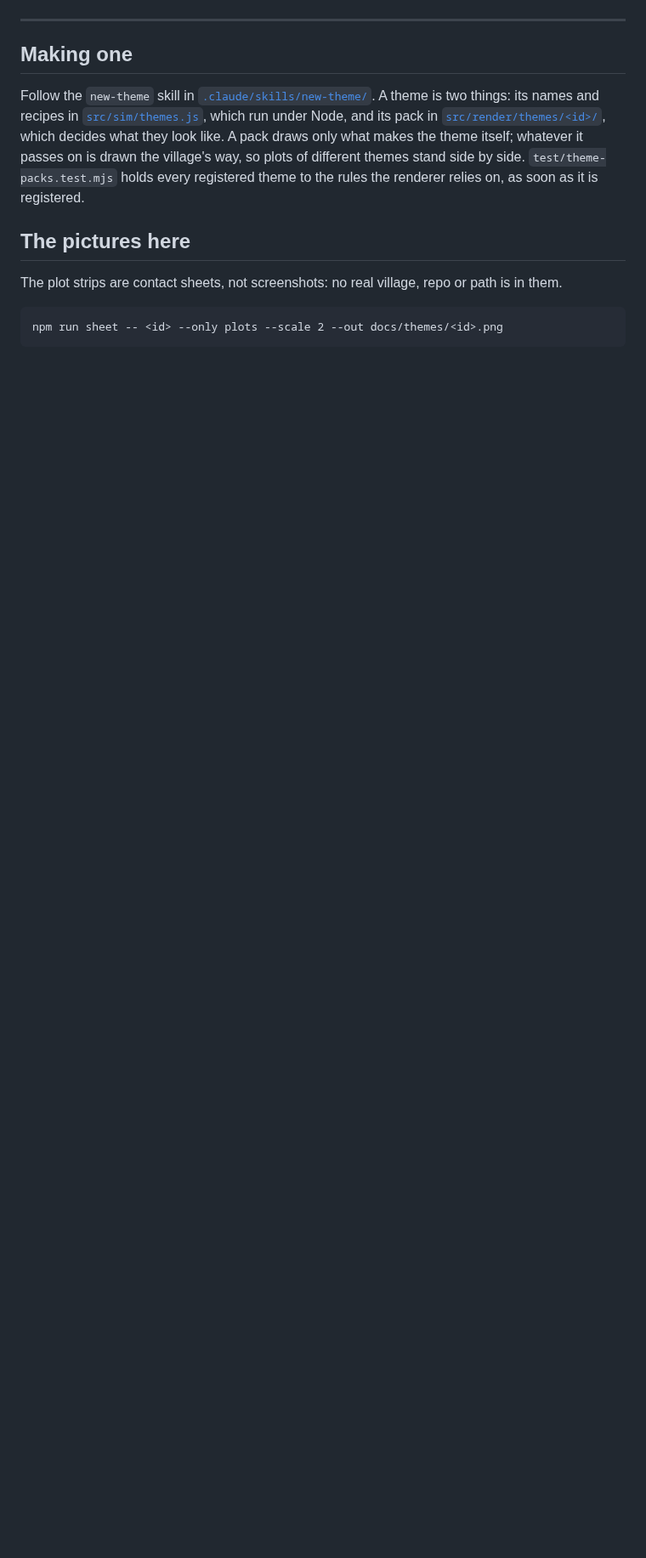
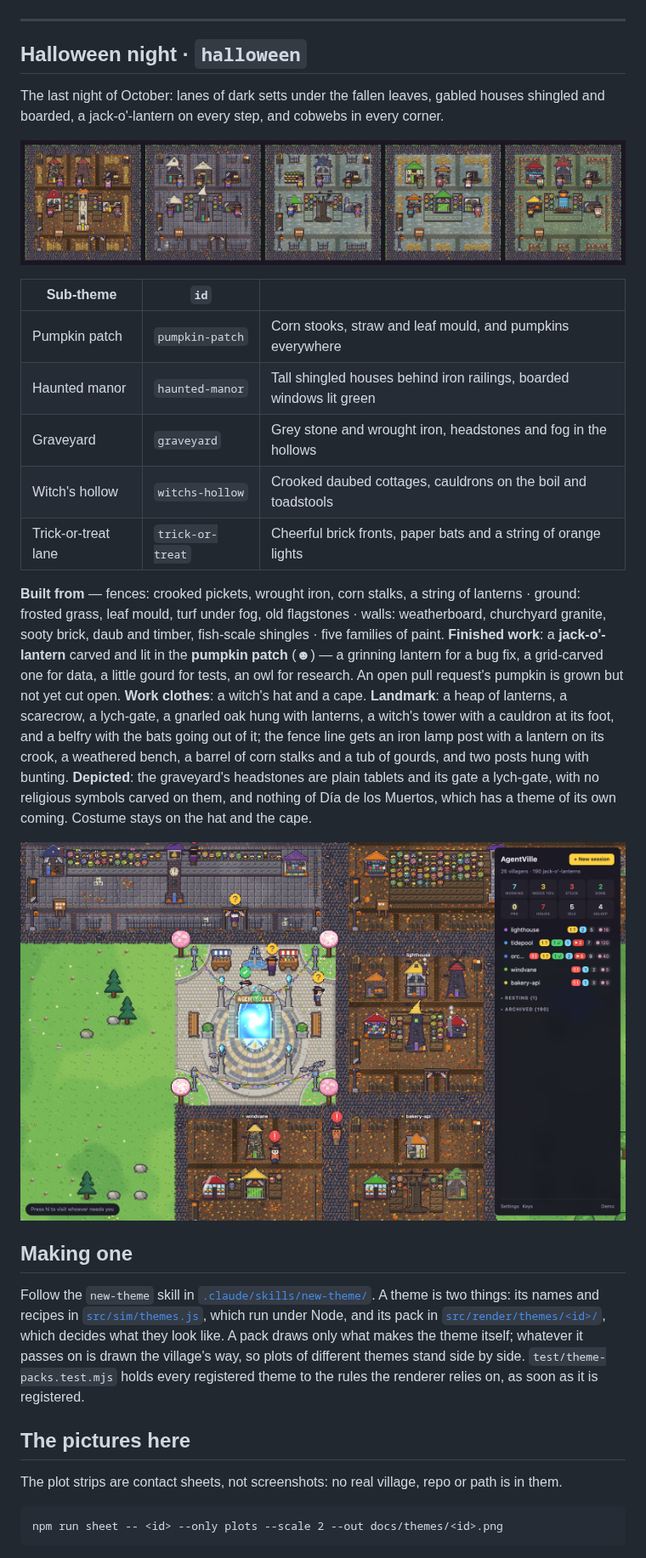
Before and after one commit to CarolineChiari/AgentVille, a Markdown page: docs/themes/README.md, the part around the change. Shown at 85% size. GitHub-like rendering; pictures changed too: docs/screenshots/halloween.png (added), docs/themes/halloween.png (added); blank space fills up the shorter version.

```diff
--- a/docs/themes/README.md
+++ b/docs/themes/README.md
@@ -99,6 +99,38 @@ gets lanterns on crooks, a stone seat, urns of fern and toadstools, and two sapl
 
 ---
 
+## Halloween night · `halloween`
+
+The last night of October: lanes of dark setts under the fallen leaves, gabled houses shingled and
+boarded, a jack-o'-lantern on every step, and cobwebs in every corner.
+
+![Five plots side by side on Halloween night: a pumpkin patch of leaf mould behind corn stooks, a haunted manor on old flagstones behind iron railings, a graveyard of grey stone in the fog, a witch's hollow of daubed cottages and cauldrons, and a trick-or-treat lane of brick fronts behind a string of orange lanterns](halloween.png)
+
+| Sub-theme | `id` | |
+| --- | --- | --- |
+| Pumpkin patch | `pumpkin-patch` | Corn stooks, straw and leaf mould, and pumpkins everywhere |
+| Haunted manor | `haunted-manor` | Tall shingled houses behind iron railings, boarded windows lit green |
+| Graveyard | `graveyard` | Grey stone and wrought iron, headstones and fog in the hollows |
+| Witch's hollow | `witchs-hollow` | Crooked daubed cottages, cauldrons on the boil and toadstools |
+| Trick-or-treat lane | `trick-or-treat` | Cheerful brick fronts, paper bats and a string of orange lights |
+
+**Built from** — fences: crooked pickets, wrought iron, corn stalks, a string of lanterns · ground:
+frosted grass, leaf mould, turf under fog, old flagstones · walls: weatherboard, churchyard
+granite, sooty brick, daub and timber, fish-scale shingles · five families of paint.
+**Finished work**: a **jack-o'-lantern** carved and lit in the **pumpkin patch** (☻) — a grinning
+lantern for a bug fix, a grid-carved one for data, a little gourd for tests, an owl for research.
+An open pull request's pumpkin is grown but not yet cut open.
+**Work clothes**: a witch's hat and a cape.
+**Landmark**: a heap of lanterns, a scarecrow, a lych-gate, a gnarled oak hung with lanterns, a
+witch's tower with a cauldron at its foot, and a belfry with the bats going out of it; the fence
+line gets an iron lamp post with a lantern on its crook, a weathered bench, a barrel of corn
+stalks and a tub of gourds, and two posts hung with bunting.
+**Depicted**: the graveyard's headstones are plain tablets and its gate a lych-gate, with no
+religious symbols carved on them, and nothing of Día de los Muertos, which has a theme of its own
+coming. Costume stays on the hat and the cape.
+
+![The demo village on Halloween night](../screenshots/halloween.png)
+
 ## Making one
 
 Follow the `new-theme` skill in [`.claude/skills/new-theme/`](../../.claude/skills/new-theme/SKILL.md).
```
Also changed, not shown: README.md (+11 -1 lines), 13 other files.
